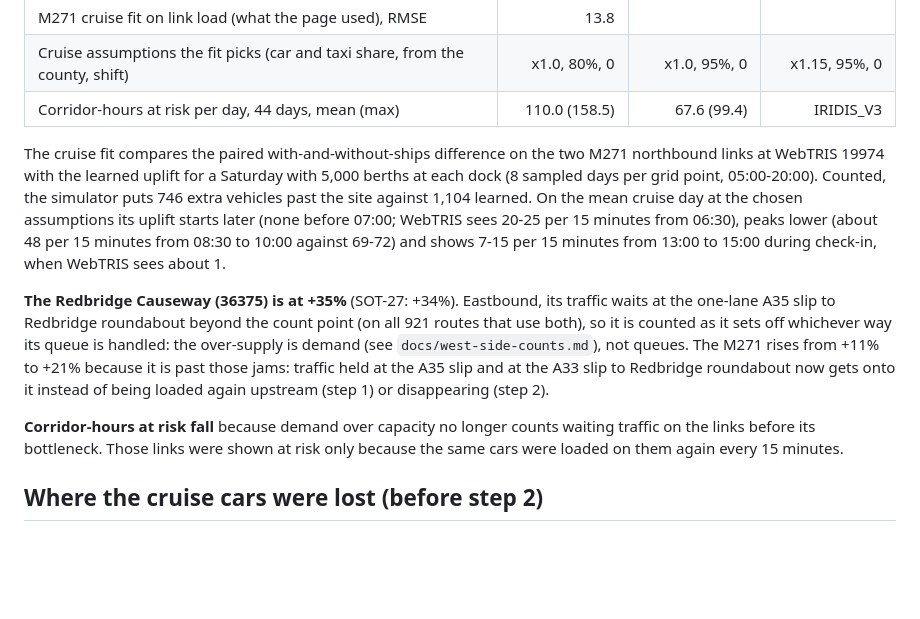
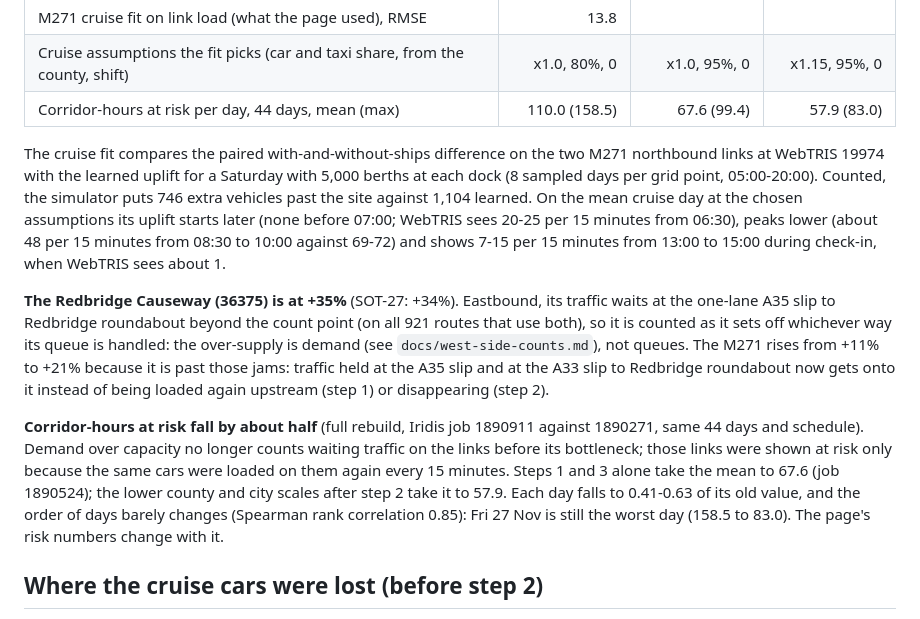
Before and after one commit to Alex-Sebastian-Ene/Sotonship26, a Markdown page: docs/bottleneck-queues.md, the part around the change. Drawn GitHub-style; blank space fills up the shorter version.

Commit message:
SOT-30: full rebuild on Iridis (job 1890911): corridor-hours at risk 110.0 -> 57.9 a day

```diff
--- a/docs/bottleneck-queues.md
+++ b/docs/bottleneck-queues.md
@@ -77,7 +77,7 @@ Iridis. "Queues only" is steps 1 and 3 (Iridis job 1890524); "this branch" is al
 | M271 cruise fit, counted, RMSE per 15 min | 19.6 | 19.3 | **13.6** |
 | M271 cruise fit on link load (what the page used), RMSE | 13.8 | | |
 | Cruise assumptions the fit picks (car and taxi share, from the county, shift) | x1.0, 80%, 0 | x1.0, 95%, 0 | x1.15, 95%, 0 |
-| Corridor-hours at risk per day, 44 days, mean (max) | 110.0 (158.5) | 67.6 (99.4) | IRIDIS_V3 |
+| Corridor-hours at risk per day, 44 days, mean (max) | 110.0 (158.5) | 67.6 (99.4) | 57.9 (83.0) |
 
 The cruise fit compares the paired with-and-without-ships difference on the two M271 northbound
 links at WebTRIS 19974 with the learned uplift for a Saturday with 5,000 berths at each dock
@@ -94,9 +94,13 @@ demand (see `docs/west-side-counts.md`), not queues. The M271 rises from +11% to
 it is past those jams: traffic held at the A35 slip and at the A33 slip to Redbridge roundabout
 now gets onto it instead of being loaded again upstream (step 1) or disappearing (step 2).
 
-**Corridor-hours at risk fall** because demand over capacity no longer counts waiting traffic on
-the links before its bottleneck. Those links were shown at risk only because the same cars were
-loaded on them again every 15 minutes.
+**Corridor-hours at risk fall by about half** (full rebuild, Iridis job 1890911 against 1890271,
+same 44 days and schedule). Demand over capacity no longer counts waiting traffic on the links
+before its bottleneck; those links were shown at risk only because the same cars were loaded on
+them again every 15 minutes. Steps 1 and 3 alone take the mean to 67.6 (job 1890524); the lower
+county and city scales after step 2 take it to 57.9. Each day falls to 0.41-0.63 of its old
+value, and the order of days barely changes (Spearman rank correlation 0.85): Fri 27 Nov is
+still the worst day (158.5 to 83.0). The page's risk numbers change with it.
 
 ## Where the cruise cars were lost (before step 2)
 
```
